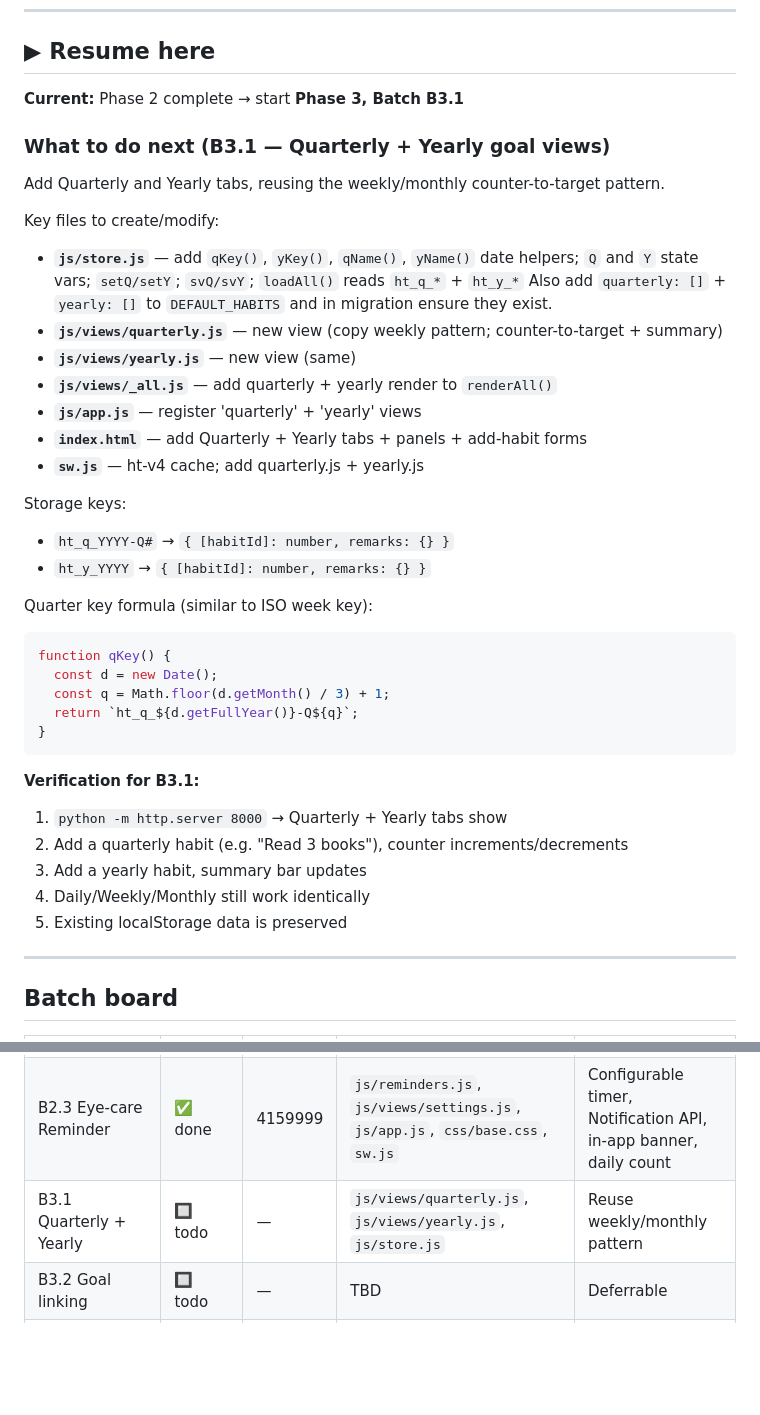
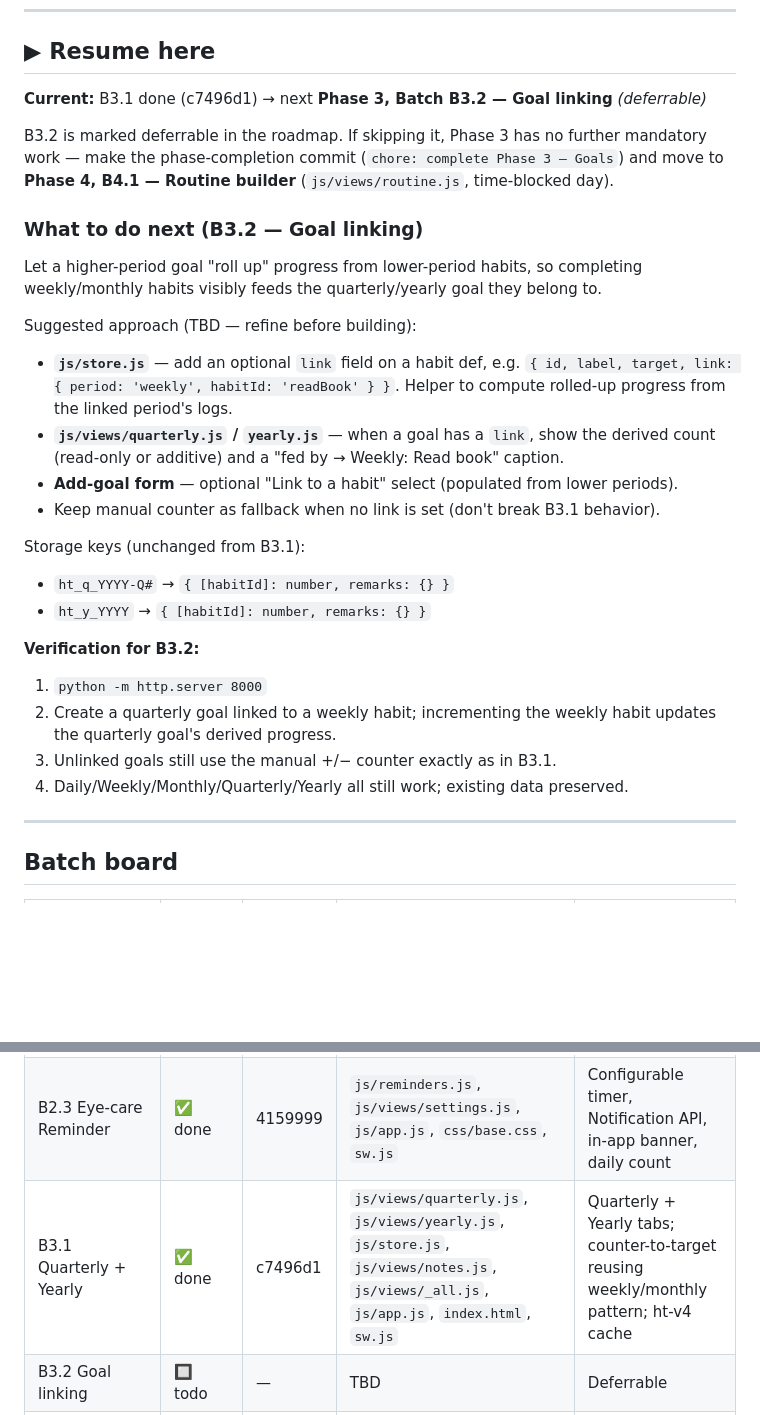
Before and after one commit to Aravindsreeni/habit-tracker, a Markdown page: progress.md, 2 parts joined by grey strips. Rendered like a GitHub page; blank space fills up the shorter version.

Commit message:
docs: mark B3.1 done, set resume to B3.2 goal linking
Co-Authored-By: Claude Opus 4.8 <noreply@anthropic.com>

````diff
--- a/progress.md
+++ b/progress.md
@@ -6,42 +6,36 @@
 
 ## ▶ Resume here
 
-**Current:** Phase 2 complete → start **Phase 3, Batch B3.1**
+**Current:** B3.1 done (c7496d1) → next **Phase 3, Batch B3.2 — Goal linking** *(deferrable)*
 
-### What to do next (B3.1 — Quarterly + Yearly goal views)
+B3.2 is marked deferrable in the roadmap. If skipping it, Phase 3 has no further
+mandatory work — make the phase-completion commit (`chore: complete Phase 3 — Goals`)
+and move to **Phase 4, B4.1 — Routine builder** (`js/views/routine.js`, time-blocked day).
 
-Add Quarterly and Yearly tabs, reusing the weekly/monthly counter-to-target pattern.
+### What to do next (B3.2 — Goal linking)
 
-Key files to create/modify:
-- **`js/store.js`** — add `qKey()`, `yKey()`, `qName()`, `yName()` date helpers;
-  `Q` and `Y` state vars; `setQ/setY`; `svQ/svY`; `loadAll()` reads `ht_q_*` + `ht_y_*`
-  Also add `quarterly: []` + `yearly: []` to `DEFAULT_HABITS` and in migration ensure they exist.
-- **`js/views/quarterly.js`** — new view (copy weekly pattern; counter-to-target + summary)
-- **`js/views/yearly.js`**    — new view (same)
-- **`js/views/_all.js`**      — add quarterly + yearly render to `renderAll()`
-- **`js/app.js`**             — register 'quarterly' + 'yearly' views
-- **`index.html`**            — add Quarterly + Yearly tabs + panels + add-habit forms
-- **`sw.js`**                 — ht-v4 cache; add quarterly.js + yearly.js
+Let a higher-period goal "roll up" progress from lower-period habits, so completing
+weekly/monthly habits visibly feeds the quarterly/yearly goal they belong to.
 
-Storage keys:
+Suggested approach (TBD — refine before building):
+- **`js/store.js`** — add an optional `link` field on a habit def, e.g.
+  `{ id, label, target, link: { period: 'weekly', habitId: 'readBook' } }`.
+  Helper to compute rolled-up progress from the linked period's logs.
+- **`js/views/quarterly.js` / `yearly.js`** — when a goal has a `link`, show the
+  derived count (read-only or additive) and a "fed by → Weekly: Read book" caption.
+- **Add-goal form** — optional "Link to a habit" select (populated from lower periods).
+- Keep manual counter as fallback when no link is set (don't break B3.1 behavior).
+
+Storage keys (unchanged from B3.1):
 - `ht_q_YYYY-Q#` → `{ [habitId]: number, remarks: {} }`
 - `ht_y_YYYY`    → `{ [habitId]: number, remarks: {} }`
 
-Quarter key formula (similar to ISO week key):
-```js
-function qKey() {
-  const d = new Date();
-  const q = Math.floor(d.getMonth() / 3) + 1;
-  return `ht_q_${d.getFullYear()}-Q${q}`;
-}
-```
-
-**Verification for B3.1:**
-1. `python -m http.server 8000` → Quarterly + Yearly tabs show
-2. Add a quarterly habit (e.g. "Read 3 books"), counter increments/decrements
-3. Add a yearly habit, summary bar updates
-4. Daily/Weekly/Monthly still work identically
-5. Existing localStorage data is preserved
+**Verification for B3.2:**
+1. `python -m http.server 8000`
+2. Create a quarterly goal linked to a weekly habit; incrementing the weekly habit
+   updates the quarterly goal's derived progress.
+3. Unlinked goals still use the manual +/− counter exactly as in B3.1.
+4. Daily/Weekly/Monthly/Quarterly/Yearly all still work; existing data preserved.
 
 ---
 
@@ -57,7 +51,7 @@ function qKey() {
 | B2.1 Brain-dump / Inbox | ✅ done | a102690 | `js/views/inbox.js`, `js/store.js`, `js/app.js`, `js/views/_all.js`, `index.html`, `css/base.css`, `sw.js` | Inbox tab with capture, note, done, convert-to-task |
 | B2.2 Smart Quick Wins | ✅ done | 1091126 | `js/views/tasks.js`, `index.html`, `css/base.css` | Priority field + win-score sort |
 | B2.3 Eye-care Reminder | ✅ done | 4159999 | `js/reminders.js`, `js/views/settings.js`, `js/app.js`, `css/base.css`, `sw.js` | Configurable timer, Notification API, in-app banner, daily count |
-| B3.1 Quarterly + Yearly | 🔲 todo | — | `js/views/quarterly.js`, `js/views/yearly.js`, `js/store.js` | Reuse weekly/monthly pattern |
+| B3.1 Quarterly + Yearly | ✅ done | c7496d1 | `js/views/quarterly.js`, `js/views/yearly.js`, `js/store.js`, `js/views/notes.js`, `js/views/_all.js`, `js/app.js`, `index.html`, `sw.js` | Quarterly + Yearly tabs; counter-to-target reusing weekly/monthly pattern; ht-v4 cache |
 | B3.2 Goal linking | 🔲 todo | — | TBD | Deferrable |
 | B4.1 Routine builder | 🔲 todo | — | `js/views/routine.js` | Time-blocked day |
 | B5.1 Streaks | 🔲 todo | — | `js/views/stats.js` | Needs full-history sync (B1.3) first |
````
